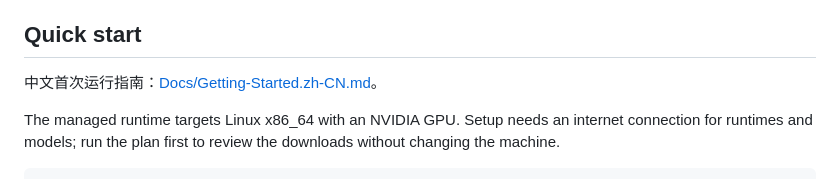
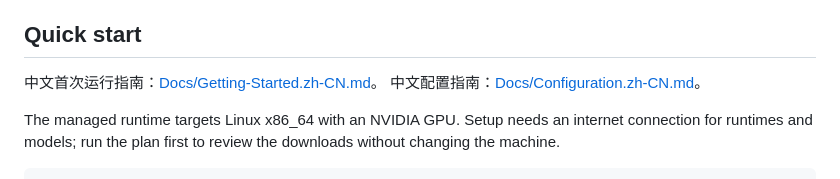
Before and after one commit to jhinforge/EverSpark-Forge, a Markdown page: README.md, the part around the change. Rendered like a GitHub page.

Commit message:
docs: add Chinese configuration guide for v0.1

```diff
--- a/README.md
+++ b/README.md
@@ -65,6 +65,7 @@ Optional integrations use private environment settings; see
 ## Quick start
 
 中文首次运行指南：[Docs/Getting-Started.zh-CN.md](Docs/Getting-Started.zh-CN.md)。
+中文配置指南：[Docs/Configuration.zh-CN.md](Docs/Configuration.zh-CN.md)。
 
 The managed runtime targets Linux x86_64 with an NVIDIA GPU. Setup needs an
 internet connection for runtimes and models; run the plan first to review the
```
Also changed, not shown: Docs/Configuration.zh-CN.md (added, +106 -0 lines).
